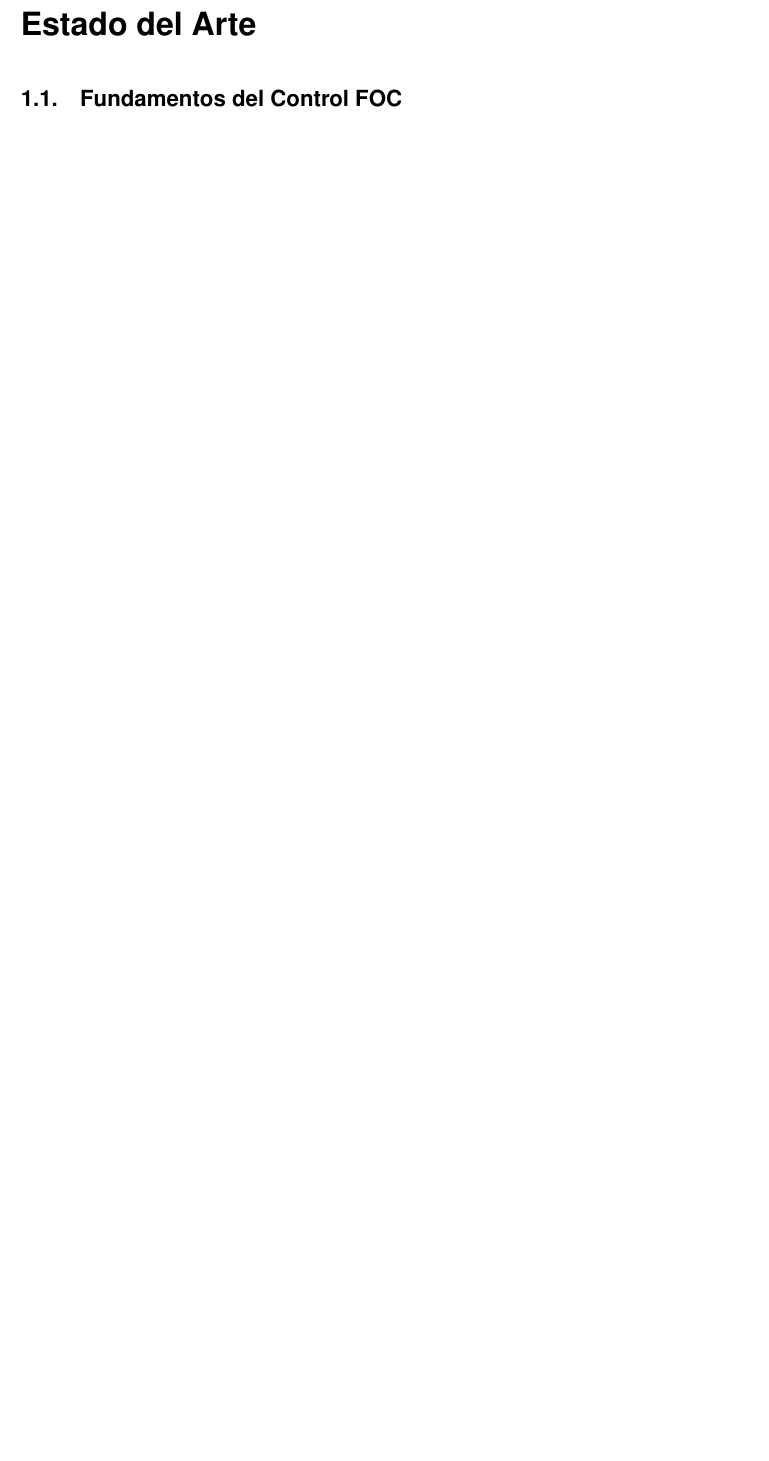
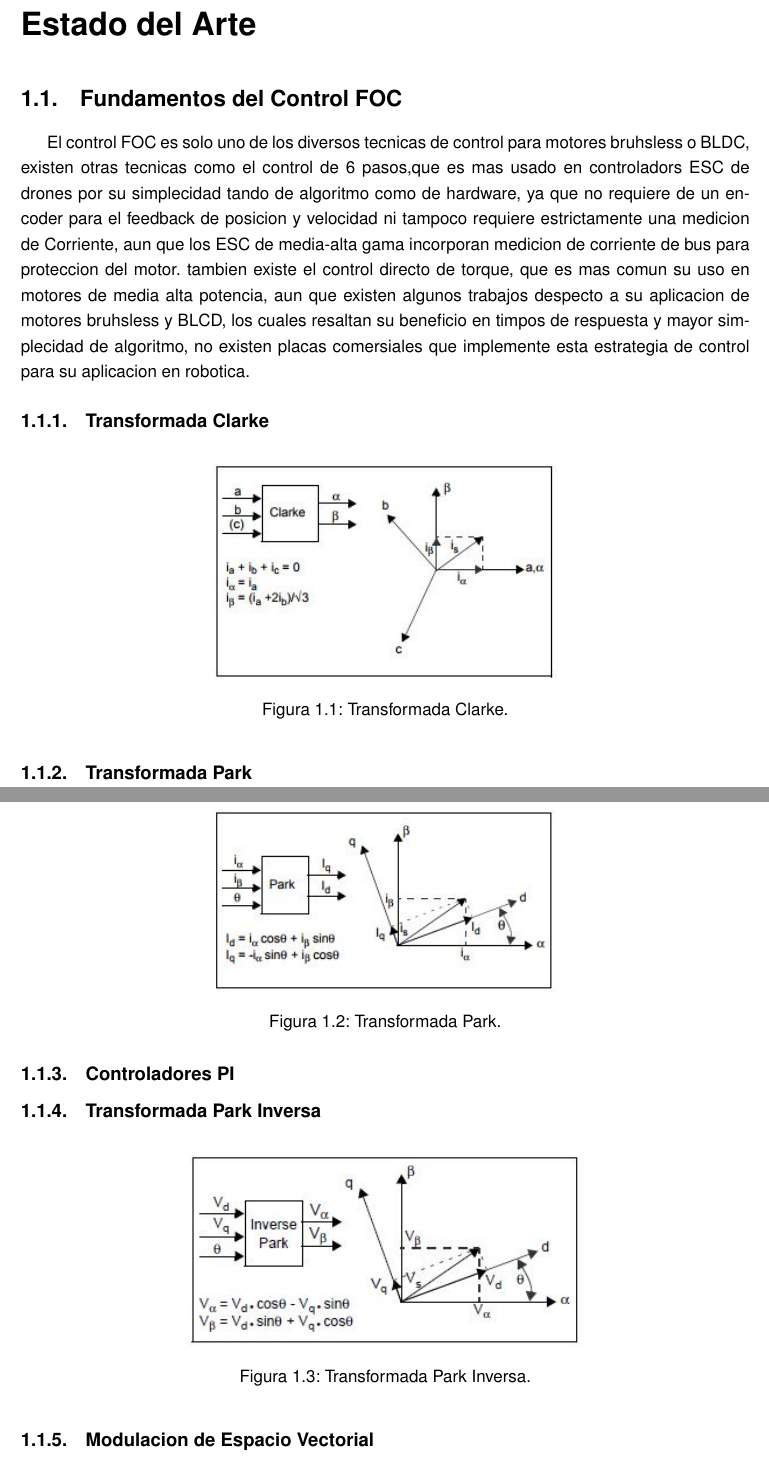
Before and after one commit to eziron/driver_FOC, a LaTeX document (manuscrito/driver_FOC.tex): part of page 7 of 14 before the commit and two parts of pages 8 and 9 of 18 after it, the two joined at a grey line, cut so that both start at the same text, the shorter picture padded with empty space. Compiled offline with pdfLaTeX.

Commit message:
update 2706

```diff
--- a/manuscrito/driver_FOC.tex
+++ b/manuscrito/driver_FOC.tex
@@ -11,6 +11,7 @@
 \usepackage{tocloft}
 \usepackage{hyperref}
 \usepackage{csquotes}
+\usepackage{placeins}
 \usepackage[style=numeric,sorting=none]{biblatex} % Carga el paquete biblatex con estilo numérico
 \addbibresource{referencias.bib} % Indica el archivo .bib
 
@@ -119,4 +123,35 @@ Implementar un controlador de tipo FOC (Control de Campo Orientado) para motores
 \newpage
 \chapter{Estado del Arte}
 \section{Fundamentos del Control FOC}
+
+El control FOC es solo uno de los diversos tecnicas de control para motores bruhsless o BLDC, existen otras tecnicas como el control de 6 pasos,que es mas usado en controladors ESC de drones por su simplecidad tando de algoritmo como de hardware, ya que no requiere de un encoder para el feedback de posicion y velocidad ni tampoco requiere estrictamente una medicion de Corriente, aun que los ESC de media-alta gama incorporan medicion de corriente de bus para proteccion del motor. tambien existe el control directo de torque, que es mas comun su uso en motores de media alta potencia, aun que existen algunos trabajos despecto a su aplicacion de motores bruhsless y BLCD, los cuales resaltan su beneficio en timpos de respuesta y mayor simplecidad de algoritmo, no existen placas comersiales que implemente esta estrategia de control para su aplicacion en robotica.
+
+\subsection{Transformada Clarke}
+\begin{figure}[ht]
+	\centering
+	\includegraphics{imagenes/clarke.jpg}
+	\caption{Transformada Clarke.}
+\end{figure}
+\FloatBarrier
+
+\subsection{Transformada Park}
+\begin{figure}[ht]
+	\centering
+	\includegraphics{imagenes/park.jpg}
+	\caption{Transformada Park.}
+\end{figure}
+\FloatBarrier
+
+\subsection{Controladores PI}
+
+\subsection{Transformada Park Inversa}
+\begin{figure}[ht]
+	\centering
+	\includegraphics{imagenes/park_inv.jpg}
+	\caption{Transformada Park Inversa.}
+\end{figure}
+
+\subsection{Modulacion de Espacio Vectorial}
+
+\newpage
 \section{Análisis de Proyectos Existentes}
```
Also changed, not shown: manuscrito/referencias.bib (+13 -0 lines), manuscrito/driver_FOC.pdf, manuscrito/imagenes/Odrive.png (added), manuscrito/imagenes/Vesc.jpg (added), manuscrito/imagenes/clarke.jpg (added), manuscrito/imagenes/img113.jpg (added), manuscrito/imagenes/img150.jpg (added), manuscrito/imagenes/img192.jpg (added), manuscrito/imagenes/img200.jpg (added), manuscrito/imagenes/img201.jpg (added), manuscrito/imagenes/img76.jpg (added), manuscrito/imagenes/odrive_img.jpg (added), manuscrito/imagenes/park.jpg (added), manuscrito/imagenes/park_inv.jpg (added), 2 more files, 1 other file. Lines whose indentation alone changed are shown as unchanged.
